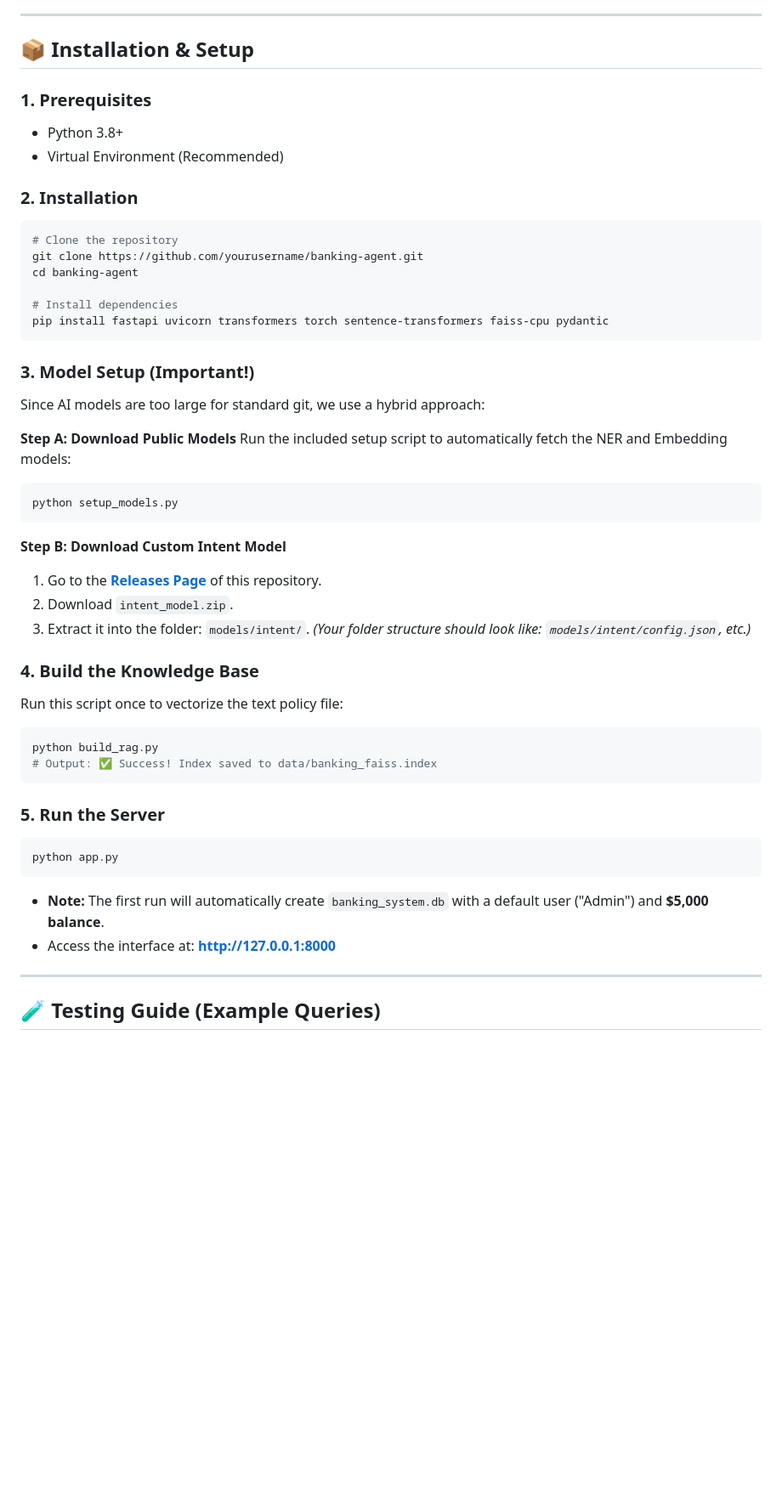
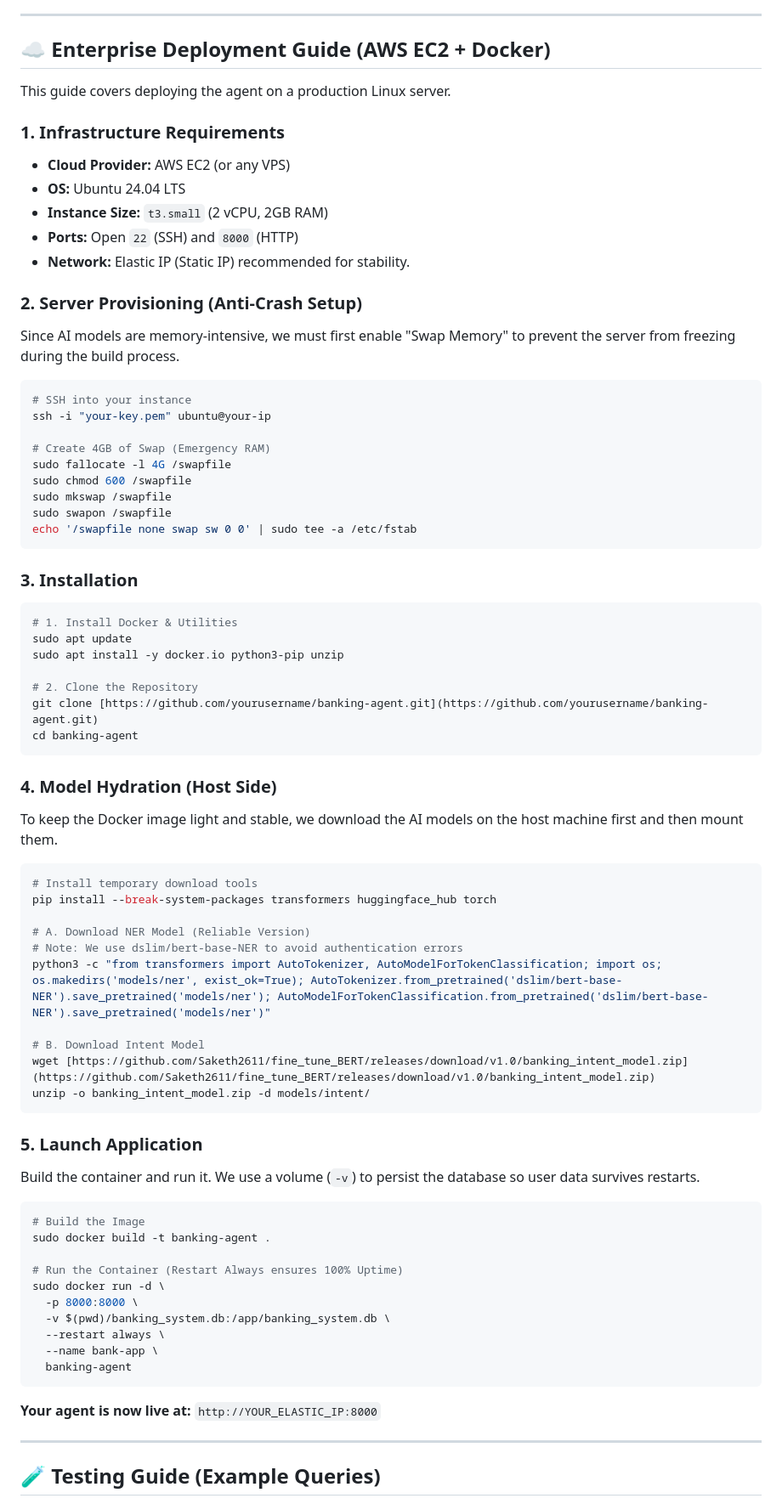
Before and after one commit to Saketh2611/fine_tune_BERT, a Markdown page: README.md, the part around one of its changes. Shown at 85% size. Drawn GitHub-style; blank space fills up the shorter version.

````diff
--- a/README.md
+++ b/README.md
@@ -44,50 +45,76 @@ The system uses a pipeline of specialized engines:
 
 ---
 
-## 📦 Installation & Setup
+## ☁️ Enterprise Deployment Guide (AWS EC2 + Docker)
 
-### 1. Prerequisites
-* Python 3.8+
-* Virtual Environment (Recommended)
+This guide covers deploying the agent on a production Linux server.
 
-### 2. Installation
+### 1. Infrastructure Requirements
+* **Cloud Provider:** AWS EC2 (or any VPS)
+* **OS:** Ubuntu 24.04 LTS
+* **Instance Size:** `t3.small` (2 vCPU, 2GB RAM)
+* **Ports:** Open `22` (SSH) and `8000` (HTTP)
+* **Network:** Elastic IP (Static IP) recommended for stability.
+
+### 2. Server Provisioning (Anti-Crash Setup)
+Since AI models are memory-intensive, we must first enable "Swap Memory" to prevent the server from freezing during the build process.
+
 ```bash
-# Clone the repository
-git clone https://github.com/yourusername/banking-agent.git
-cd banking-agent
+# SSH into your instance
+ssh -i "your-key.pem" ubuntu@your-ip
 
-# Install dependencies
-pip install fastapi uvicorn transformers torch sentence-transformers faiss-cpu pydantic
+# Create 4GB of Swap (Emergency RAM)
+sudo fallocate -l 4G /swapfile
+sudo chmod 600 /swapfile
+sudo mkswap /swapfile
+sudo swapon /swapfile
+echo '/swapfile none swap sw 0 0' | sudo tee -a /etc/fstab
 ```
 
-### 3. Model Setup (Important!)
-Since AI models are too large for standard git, we use a hybrid approach:
+### 3. Installation
+```bash
+# 1. Install Docker & Utilities
+sudo apt update
+sudo apt install -y docker.io python3-pip unzip
 
-**Step A: Download Public Models**
-Run the included setup script to automatically fetch the NER and Embedding models:
-```bash
-python setup_models.py
+# 2. Clone the Repository
+git clone [https://github.com/yourusername/banking-agent.git](https://github.com/yourusername/banking-agent.git)
+cd banking-agent
 ```
 
-**Step B: Download Custom Intent Model**
-1.  Go to the **[Releases Page](../../releases)** of this repository.
-2.  Download `intent_model.zip`.
-3.  Extract it into the folder: `models/intent/`.
-   *(Your folder structure should look like: `models/intent/config.json`, etc.)*
+### 4. Model Hydration (Host Side)
+To keep the Docker image light and stable, we download the AI models on the host machine first and then mount them.
 
-### 4. Build the Knowledge Base
-Run this script once to vectorize the text policy file:
 ```bash
-python build_rag.py
-# Output: ✅ Success! Index saved to data/banking_faiss.index
+# Install temporary download tools
+pip install --break-system-packages transformers huggingface_hub torch
+
+# A. Download NER Model (Reliable Version)
+# Note: We use dslim/bert-base-NER to avoid authentication errors
+python3 -c "from transformers import AutoTokenizer, AutoModelForTokenClassification; import os; os.makedirs('models/ner', exist_ok=True); AutoTokenizer.from_pretrained('dslim/bert-base-NER').save_pretrained('models/ner'); AutoModelForTokenClassification.from_pretrained('dslim/bert-base-NER').save_pretrained('models/ner')"
+
+# B. Download Intent Model
+wget [https://github.com/Saketh2611/fine_tune_BERT/releases/download/v1.0/banking_intent_model.zip](https://github.com/Saketh2611/fine_tune_BERT/releases/download/v1.0/banking_intent_model.zip)
+unzip -o banking_intent_model.zip -d models/intent/
 ```
 
-### 5. Run the Server
+### 5. Launch Application
+Build the container and run it. We use a volume (`-v`) to persist the database so user data survives restarts.
+
 ```bash
-python app.py
+# Build the Image
+sudo docker build -t banking-agent .
+
+# Run the Container (Restart Always ensures 100% Uptime)
+sudo docker run -d \
+  -p 8000:8000 \
+  -v $(pwd)/banking_system.db:/app/banking_system.db \
+  --restart always \
+  --name bank-app \
+  banking-agent
 ```
-* **Note:** The first run will automatically create `banking_system.db` with a default user ("Admin") and **$5,000 balance**.
-* Access the interface at: **[http://127.0.0.1:8000](http://127.0.0.1:8000)**
+
+**Your agent is now live at:** `http://YOUR_ELASTIC_IP:8000`
 
 ---
 
````
Also changed, not shown: other parts of README.md (+14 -12 lines).
